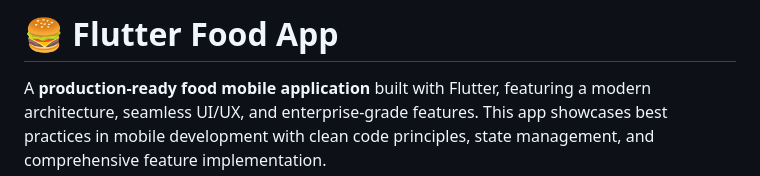
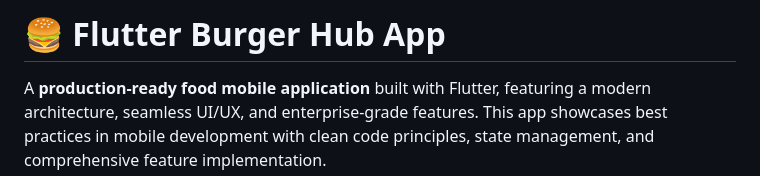
Before and after one commit to yousef3820/flutter_food_app, a Markdown page: README.md, the part around the change. GitHub-like rendering.

Commit message:
Rename app from 'Food App' to 'Burger Hub App'

```diff
--- a/README.md
+++ b/README.md
@@ -1,4 +1,4 @@
-# 🍔 Flutter Food App
+# 🍔 Flutter Burger Hub App
 
 A **production-ready food mobile application** built with Flutter, featuring a modern architecture, seamless UI/UX, and enterprise-grade features. This app showcases best practices in mobile development with clean code principles, state management, and comprehensive feature implementation.
 
```
